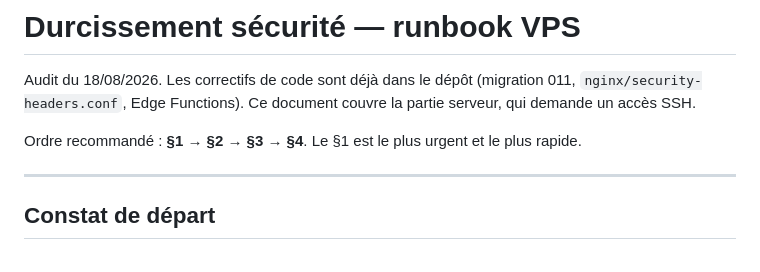
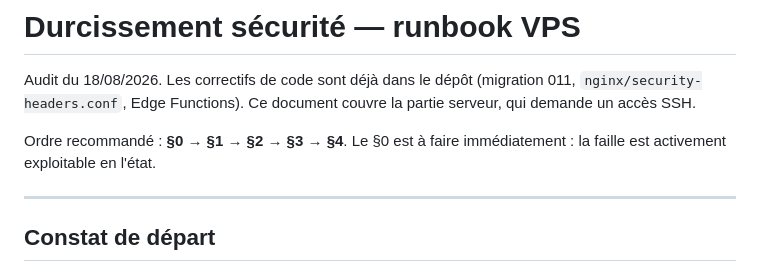
Before and after one commit to mathiasCarlier/coentrepreneurs, a Markdown page: docs/SECURITE.md, the part around one of its changes. Rendered like a GitHub page.

```diff
--- a/docs/SECURITE.md
+++ b/docs/SECURITE.md
@@ -4,8 +4,8 @@ Audit du 18/08/2026. Les correctifs de code sont déjà dans le dépôt
 (migration 011, `nginx/security-headers.conf`, Edge Functions). Ce document
 couvre la partie serveur, qui demande un accès SSH.
 
-Ordre recommandé : **§1 → §2 → §3 → §4**. Le §1 est le plus urgent et le
-plus rapide.
+Ordre recommandé : **§0 → §1 → §2 → §3 → §4**. Le §0 est à faire
+immédiatement : la faille est activement exploitable en l'état.
 
 ---
 
```
Also changed, not shown: other parts of docs/SECURITE.md (+58 -0 lines).
